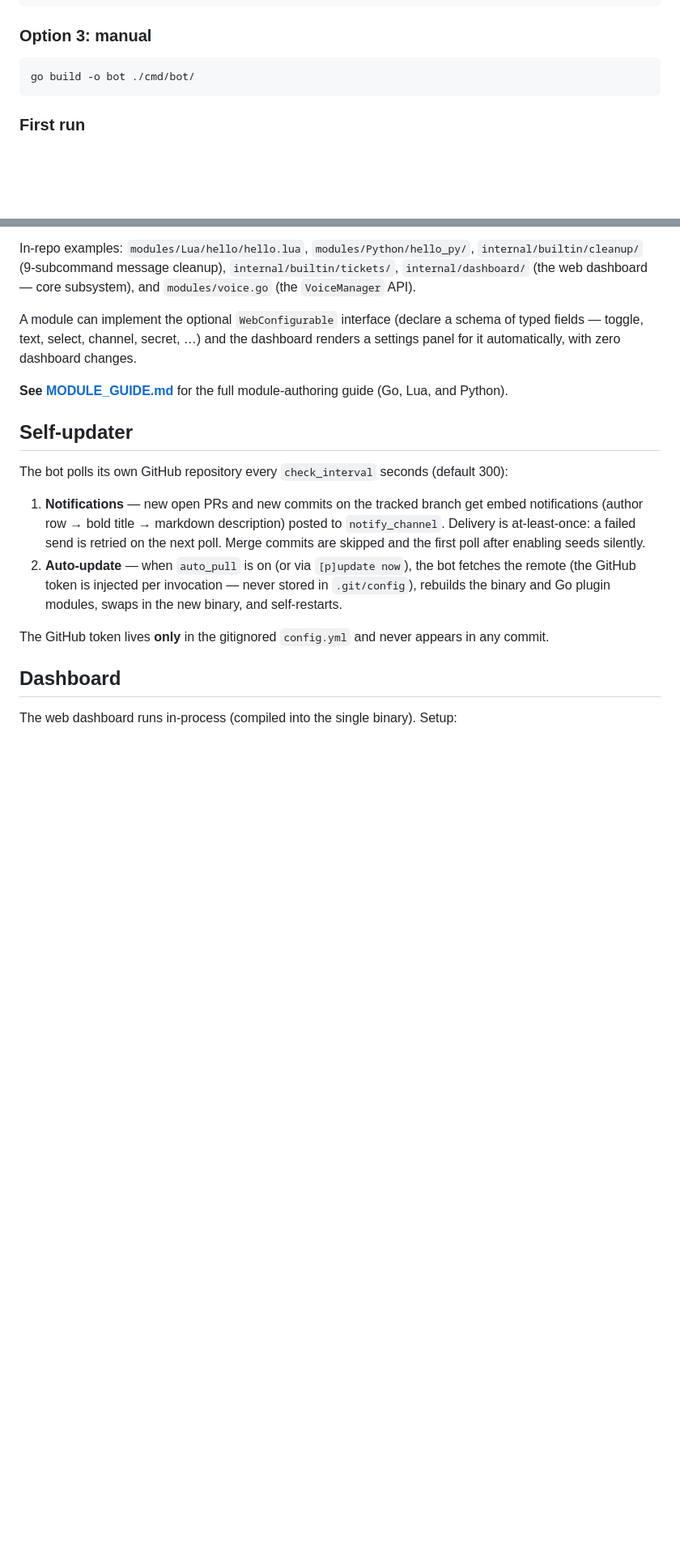
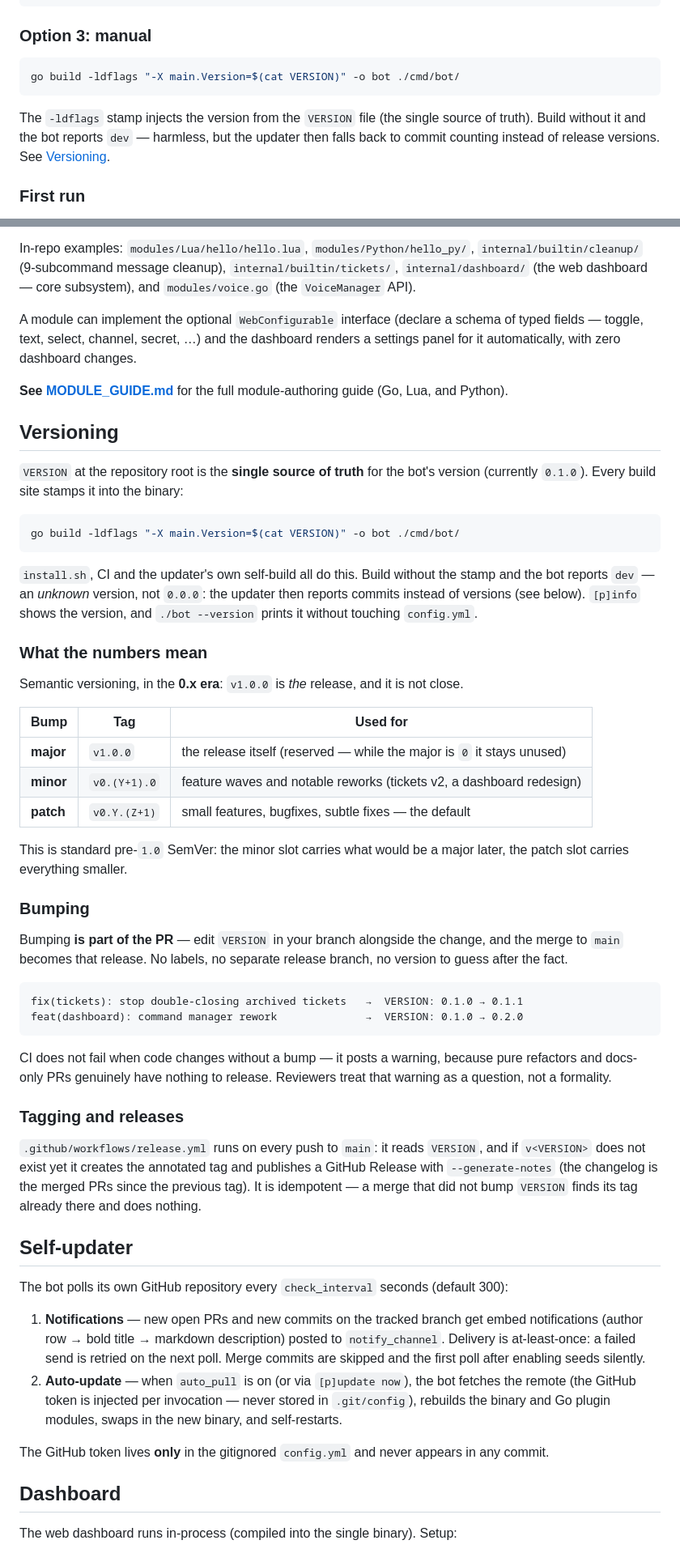
Before and after one commit to Myrukora/misfit-bot, a Markdown page: README.md, 2 parts joined by grey strips. Shown at 81% size. GitHub-like rendering; blank space fills up the shorter version.

````diff
--- a/README.md
+++ b/README.md
@@ -47,8 +47,13 @@ nix-shell   # drops into a dev shell with everything pinned (shell.nix)
 ### Option 3: manual
 
 ```bash
-go build -o bot ./cmd/bot/
+go build -ldflags "-X main.Version=$(cat VERSION)" -o bot ./cmd/bot/
 ```
+
+The `-ldflags` stamp injects the version from the `VERSION` file (the single
+source of truth). Build without it and the bot reports `dev` — harmless, but
+the updater then falls back to commit counting instead of release versions.
+See [Versioning](#versioning).
 
 ### First run
 
@@ -107,6 +112,57 @@ A module can implement the optional `WebConfigurable` interface (declare a schem
 
 **See [MODULE_GUIDE.md](MODULE_GUIDE.md)** for the full module-authoring guide (Go, Lua, and Python).
 
+## Versioning
+
+`VERSION` at the repository root is the **single source of truth** for the bot's
+version (currently `0.1.0`). Every build site stamps it into the binary:
+
+```bash
+go build -ldflags "-X main.Version=$(cat VERSION)" -o bot ./cmd/bot/
+```
+
+`install.sh`, CI and the updater's own self-build all do this. Build without the
+stamp and the bot reports `dev` — an *unknown* version, not `0.0.0`: the updater
+then reports commits instead of versions (see below). `[p]info` shows the
+version, and `./bot --version` prints it without touching `config.yml`.
+
+### What the numbers mean
+
+Semantic versioning, in the **0.x era**: `v1.0.0` is *the* release, and it is
+not close.
+
+| Bump | Tag | Used for |
+|---|---|---|
+| **major** | `v1.0.0` | the release itself (reserved — while the major is `0` it stays unused) |
+| **minor** | `v0.(Y+1).0` | feature waves and notable reworks (tickets v2, a dashboard redesign) |
+| **patch** | `v0.Y.(Z+1)` | small features, bugfixes, subtle fixes — the default |
+
+This is standard pre-`1.0` SemVer: the minor slot carries what would be a major
+later, the patch slot carries everything smaller.
+
+### Bumping
+
+Bumping **is part of the PR** — edit `VERSION` in your branch alongside the
+change, and the merge to `main` becomes that release. No labels, no separate
+release branch, no version to guess after the fact.
+
+```
+fix(tickets): stop double-closing archived tickets   →  VERSION: 0.1.0 → 0.1.1
+feat(dashboard): command manager rework              →  VERSION: 0.1.0 → 0.2.0
+```
+
+CI does not fail when code changes without a bump — it posts a warning, because
+pure refactors and docs-only PRs genuinely have nothing to release. Reviewers
+treat that warning as a question, not a formality.
+
+### Tagging and releases
+
+`.github/workflows/release.yml` runs on every push to `main`: it reads `VERSION`,
+and if `v<VERSION>` does not exist yet it creates the annotated tag and publishes
+a GitHub Release with `--generate-notes` (the changelog is the merged PRs since
+the previous tag). It is idempotent — a merge that did not bump `VERSION` finds
+its tag already there and does nothing.
+
 ## Self-updater
 
 The bot polls its own GitHub repository every `check_interval` seconds (default 300):
````
Also changed, not shown: other parts of README.md (+1 -1 lines), CLAUDE.md (+31 -5 lines), MODULE_GUIDE.md (+4 -4 lines).
